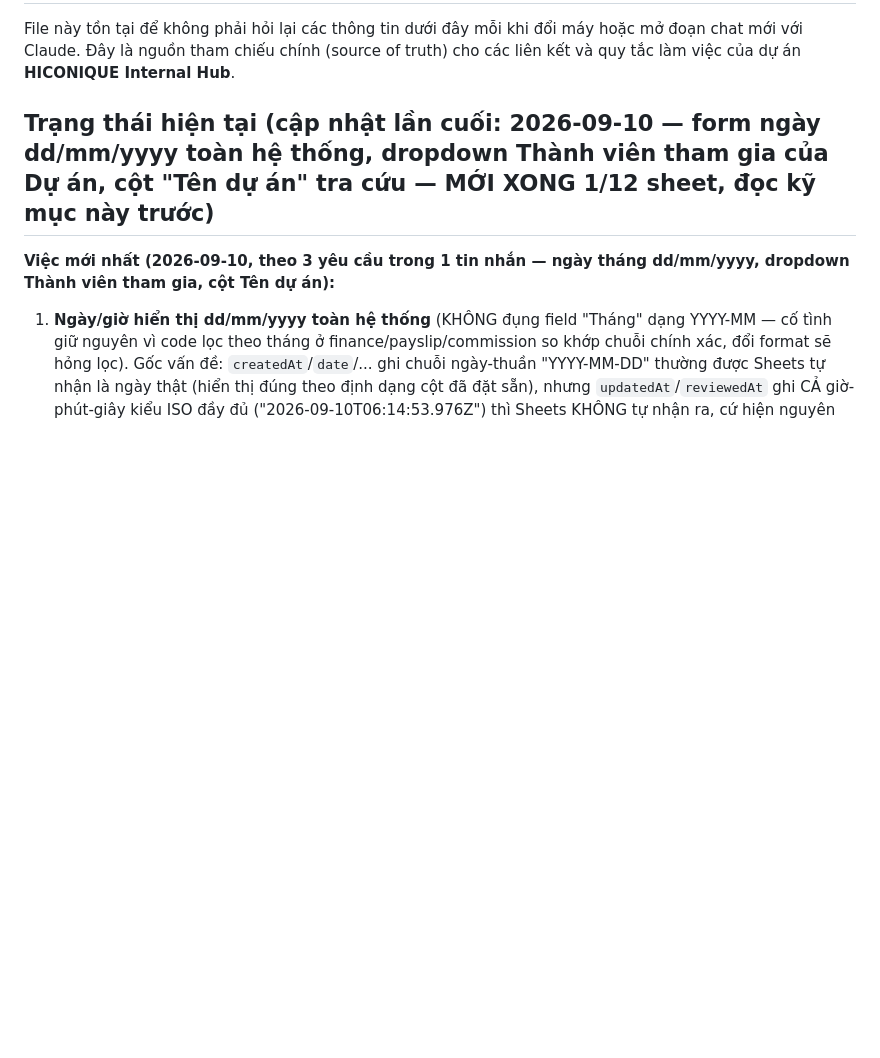
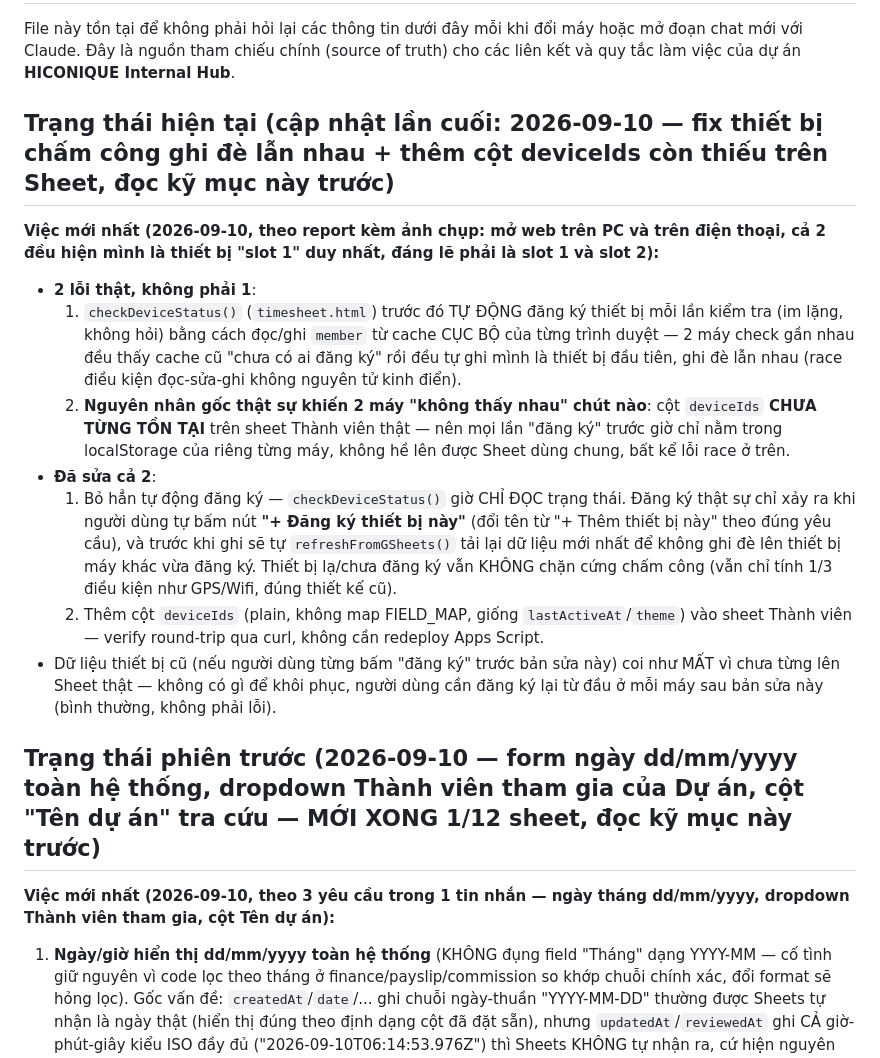
Before and after one commit to pqhieu3820-dotcom/Hiconique-web-noibo, a Markdown page: GHI_CHU_DU_AN.md, the part around the change. Rendered like a GitHub page; blank space fills up the shorter version.

Commit message:
docs: cập nhật GHI_CHU_DU_AN.md — fix thiết bị chấm công ghi đè lẫn nhau
Co-Authored-By: Claude Sonnet 5 <noreply@anthropic.com>

```diff
--- a/GHI_CHU_DU_AN.md
+++ b/GHI_CHU_DU_AN.md
@@ -4,7 +4,19 @@ File này tồn tại để không phải hỏi lại các thông tin dưới đ
 chat mới với Claude. Đây là nguồn tham chiếu chính (source of truth) cho các liên kết và quy
 tắc làm việc của dự án **HICONIQUE Internal Hub**.
 
-## Trạng thái hiện tại (cập nhật lần cuối: 2026-09-10 — form ngày dd/mm/yyyy toàn hệ thống, dropdown Thành viên tham gia của Dự án, cột "Tên dự án" tra cứu — MỚI XONG 1/12 sheet, đọc kỹ mục này trước)
+## Trạng thái hiện tại (cập nhật lần cuối: 2026-09-10 — fix thiết bị chấm công ghi đè lẫn nhau + thêm cột deviceIds còn thiếu trên Sheet, đọc kỹ mục này trước)
+
+**Việc mới nhất (2026-09-10, theo report kèm ảnh chụp: mở web trên PC và trên điện thoại, cả 2 đều hiện mình là thiết bị "slot 1" duy nhất, đáng lẽ phải là slot 1 và slot 2):**
+
+- **2 lỗi thật, không phải 1**:
+  1. `checkDeviceStatus()` (`timesheet.html`) trước đó TỰ ĐỘNG đăng ký thiết bị mỗi lần kiểm tra (im lặng, không hỏi) bằng cách đọc/ghi `member` từ cache CỤC BỘ của từng trình duyệt — 2 máy check gần nhau đều thấy cache cũ "chưa có ai đăng ký" rồi đều tự ghi mình là thiết bị đầu tiên, ghi đè lẫn nhau (race điều kiện đọc-sửa-ghi không nguyên tử kinh điển).
+  2. **Nguyên nhân gốc thật sự khiến 2 máy "không thấy nhau" chút nào**: cột `deviceIds` **CHƯA TỪNG TỒN TẠI** trên sheet Thành viên thật — nên mọi lần "đăng ký" trước giờ chỉ nằm trong localStorage của riêng từng máy, không hề lên được Sheet dùng chung, bất kể lỗi race ở trên.
+- **Đã sửa cả 2**:
+  1. Bỏ hẳn tự động đăng ký — `checkDeviceStatus()` giờ CHỈ ĐỌC trạng thái. Đăng ký thật sự chỉ xảy ra khi người dùng tự bấm nút **"+ Đăng ký thiết bị này"** (đổi tên từ "+ Thêm thiết bị này" theo đúng yêu cầu), và trước khi ghi sẽ tự `refreshFromGSheets()` tải lại dữ liệu mới nhất để không ghi đè lên thiết bị máy khác vừa đăng ký. Thiết bị lạ/chưa đăng ký vẫn KHÔNG chặn cứng chấm công (vẫn chỉ tính 1/3 điều kiện như GPS/Wifi, đúng thiết kế cũ).
+  2. Thêm cột `deviceIds` (plain, không map FIELD_MAP, giống `lastActiveAt`/`theme`) vào sheet Thành viên — verify round-trip qua curl, không cần redeploy Apps Script.
+- Dữ liệu thiết bị cũ (nếu người dùng từng bấm "đăng ký" trước bản sửa này) coi như MẤT vì chưa từng lên Sheet thật — không có gì để khôi phục, người dùng cần đăng ký lại từ đầu ở mỗi máy sau bản sửa này (bình thường, không phải lỗi).
+
+## Trạng thái phiên trước (2026-09-10 — form ngày dd/mm/yyyy toàn hệ thống, dropdown Thành viên tham gia của Dự án, cột "Tên dự án" tra cứu — MỚI XONG 1/12 sheet, đọc kỹ mục này trước)
 
 **Việc mới nhất (2026-09-10, theo 3 yêu cầu trong 1 tin nhắn — ngày tháng dd/mm/yyyy, dropdown Thành viên tham gia, cột Tên dự án):**
 
```
